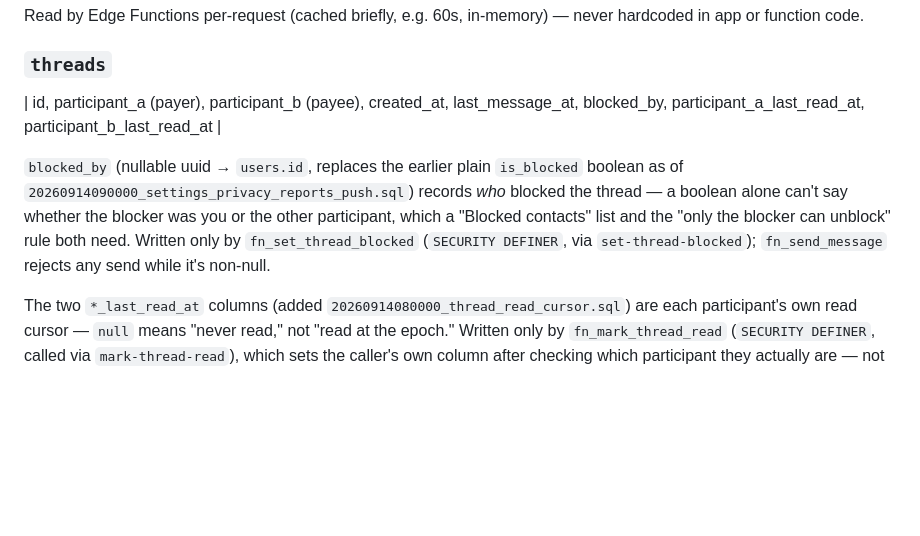
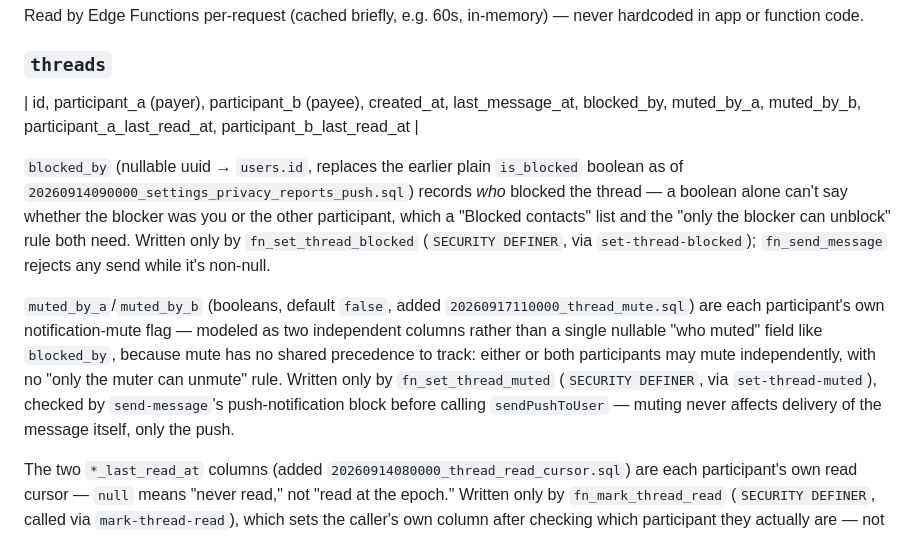
Before and after one commit to hansonuko/InvolveMe, a Markdown page: docs/02-DATA-MODEL.md, the part around the change. GitHub-like rendering; blank space fills up the shorter version.

```diff
--- a/docs/02-DATA-MODEL.md
+++ b/docs/02-DATA-MODEL.md
@@ -72,9 +72,11 @@ Read by Edge Functions per-request (cached briefly, e.g. 60s, in-memory) — nev
 
 ### `threads`
 
-| id, participant_a (payer), participant_b (payee), created_at, last_message_at, blocked_by, participant_a_last_read_at, participant_b_last_read_at |
+| id, participant_a (payer), participant_b (payee), created_at, last_message_at, blocked_by, muted_by_a, muted_by_b, participant_a_last_read_at, participant_b_last_read_at |
 
 `blocked_by` (nullable uuid → `users.id`, replaces the earlier plain `is_blocked` boolean as of `20260914090000_settings_privacy_reports_push.sql`) records _who_ blocked the thread — a boolean alone can't say whether the blocker was you or the other participant, which a "Blocked contacts" list and the "only the blocker can unblock" rule both need. Written only by `fn_set_thread_blocked` (`SECURITY DEFINER`, via `set-thread-blocked`); `fn_send_message` rejects any send while it's non-null.
+
+`muted_by_a`/`muted_by_b` (booleans, default `false`, added `20260917110000_thread_mute.sql`) are each participant's own notification-mute flag — modeled as two independent columns rather than a single nullable "who muted" field like `blocked_by`, because mute has no shared precedence to track: either or both participants may mute independently, with no "only the muter can unmute" rule. Written only by `fn_set_thread_muted` (`SECURITY DEFINER`, via `set-thread-muted`), checked by `send-message`'s push-notification block before calling `sendPushToUser` — muting never affects delivery of the message itself, only the push.
 
 The two `*_last_read_at` columns (added `20260914080000_thread_read_cursor.sql`) are each participant's own read cursor — `null` means "never read," not "read at the epoch." Written only by `fn_mark_thread_read` (`SECURITY DEFINER`, called via `mark-thread-read`), which sets the caller's own column after checking which participant they actually are — not a client-writable RLS+column-grant setup, since Postgres column grants can't be conditioned on which participant slot the caller occupies (see the migration's header comment for why that specific shortcut was rejected). `thread_unread_counts` (a `security_invoker` view over `threads`/`messages`) derives each of the caller's threads' unread count from this cursor — messages from the _other_ participant sent after it. No unread state is stored redundantly; it's computed at read time from the cursor + `messages`, same "balance is derived, don't cache it as a separate mutable fact" spirit CLAUDE.md applies to wallets, applied here to unread counts instead of money.
 
```
Also changed, not shown: docs/05-API-REALTIME-SPEC.md (+17 -0 lines), docs/10-UX-REFINEMENT-BACKLOG.md (+5 -5 lines).
